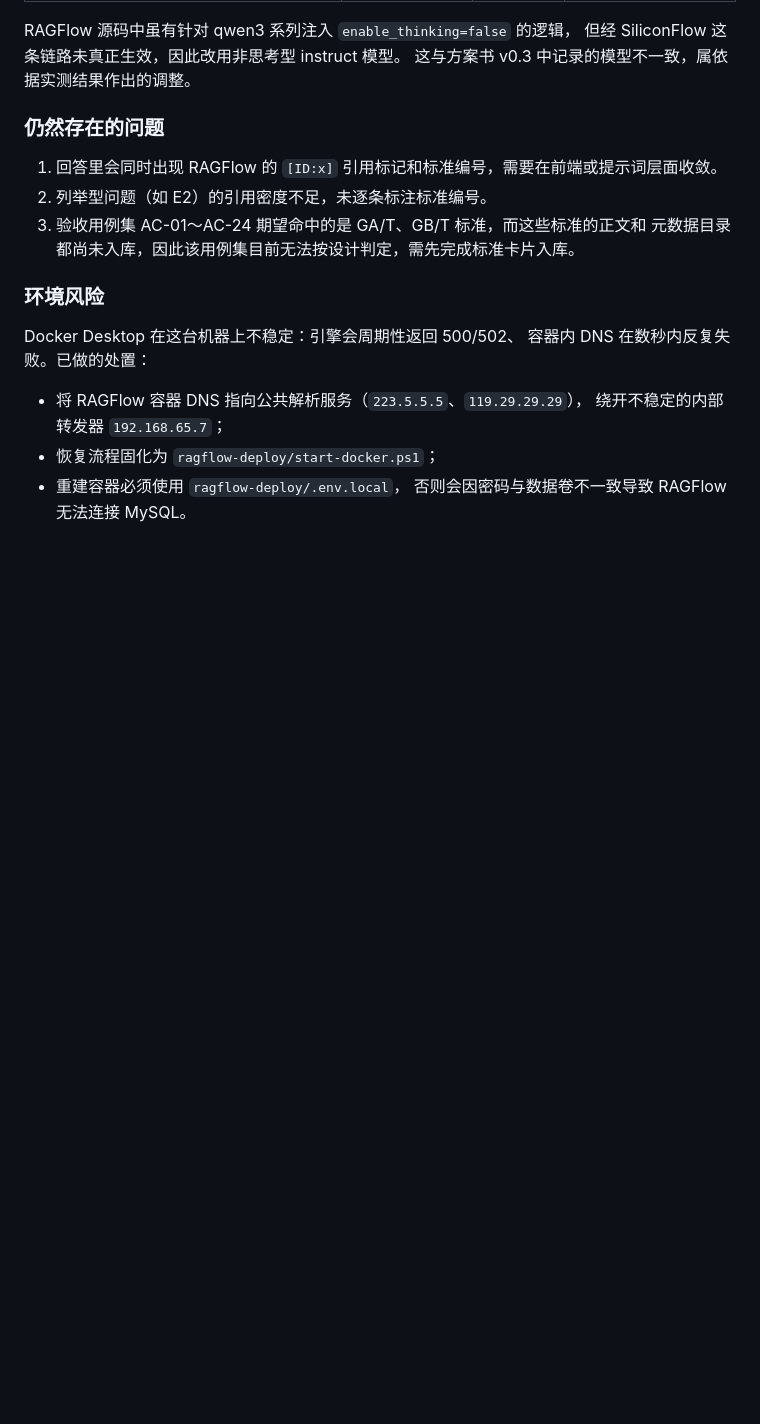
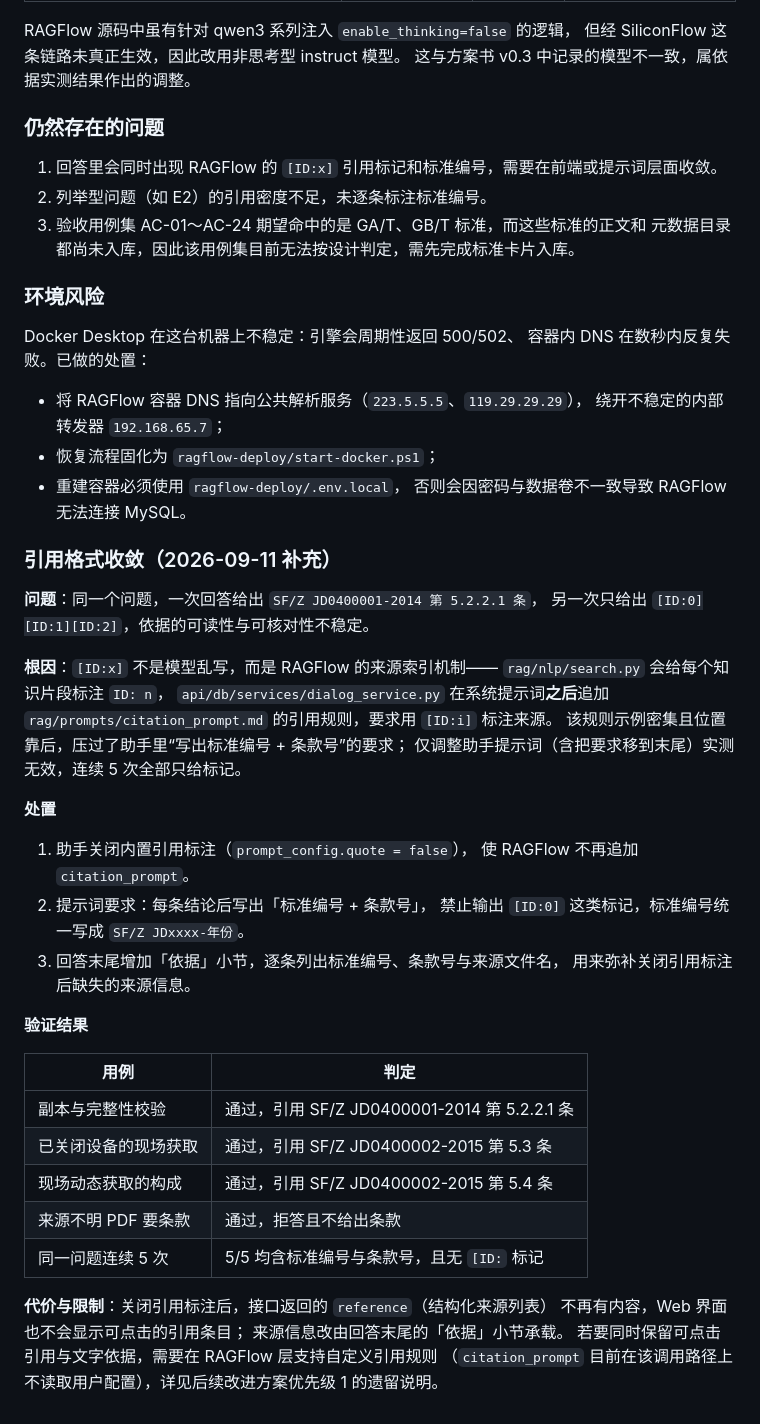
Before and after one commit to winter646258/forensics-standard-ragflow, a Markdown page: ragflow-import/09-检索验收记录.md, the part around the change. Drawn GitHub-style; blank space fills up the shorter version.

Commit message:
引用格式收敛：关闭内置引用标注，改为标准编号+条款号并输出依据小节
- 定位到 [ID:x] 来自 RAGFlow 追加的 citation_prompt，仅改提示词无效
- 助手 quote=false 去掉追加规则，提示词要求文字依据与末尾「依据」小节
- 连续 5 次引用合规 5/5，四组用例 4/4；记录代价为失去可点击引用面板

```diff
--- a/ragflow-import/09-检索验收记录.md
+++ b/ragflow-import/09-检索验收记录.md
@@ -128,3 +128,40 @@ Docker Desktop 在这台机器上不稳定：引擎会周期性返回 500/502、
 - 恢复流程固化为 `ragflow-deploy/start-docker.ps1`；
 - 重建容器必须使用 `ragflow-deploy/.env.local`，
   否则会因密码与数据卷不一致导致 RAGFlow 无法连接 MySQL。
+
+### 引用格式收敛（2026-09-11 补充）
+
+**问题**：同一个问题，一次回答给出 `SF/Z JD0400001-2014 第 5.2.2.1 条`，
+另一次只给出 `[ID:0][ID:1][ID:2]`，依据的可读性与可核对性不稳定。
+
+**根因**：`[ID:x]` 不是模型乱写，而是 RAGFlow 的来源索引机制——
+`rag/nlp/search.py` 会给每个知识片段标注 `ID: n`，
+`api/db/services/dialog_service.py` 在系统提示词**之后**追加
+`rag/prompts/citation_prompt.md` 的引用规则，要求用 `[ID:i]` 标注来源。
+该规则示例密集且位置靠后，压过了助手里“写出标准编号 + 条款号”的要求；
+仅调整助手提示词（含把要求移到末尾）实测无效，连续 5 次全部只给标记。
+
+**处置**
+
+1. 助手关闭内置引用标注（`prompt_config.quote = false`），
+   使 RAGFlow 不再追加 `citation_prompt`。
+2. 提示词要求：每条结论后写出「标准编号 + 条款号」，
+   禁止输出 `[ID:0]` 这类标记，标准编号统一写成 `SF/Z JDxxxx-年份`。
+3. 回答末尾增加「依据」小节，逐条列出标准编号、条款号与来源文件名，
+   用来弥补关闭引用标注后缺失的来源信息。
+
+**验证结果**
+
+| 用例 | 判定 |
+| --- | --- |
+| 副本与完整性校验 | 通过，引用 SF/Z JD0400001-2014 第 5.2.2.1 条 |
+| 已关闭设备的现场获取 | 通过，引用 SF/Z JD0400002-2015 第 5.3 条 |
+| 现场动态获取的构成 | 通过，引用 SF/Z JD0400002-2015 第 5.4 条 |
+| 来源不明 PDF 要条款 | 通过，拒答且不给出条款 |
+| 同一问题连续 5 次 | 5/5 均含标准编号与条款号，且无 `[ID:` 标记 |
+
+**代价与限制**：关闭引用标注后，接口返回的 `reference`（结构化来源列表）
+不再有内容，Web 界面也不会显示可点击的引用条目；
+来源信息改由回答末尾的「依据」小节承载。
+若要同时保留可点击引用与文字依据，需要在 RAGFlow 层支持自定义引用规则
+（`citation_prompt` 目前在该调用路径上不读取用户配置），详见后续改进方案优先级 1 的遗留说明。
```
Also changed, not shown: 后续改进方案.md (+14 -0 lines), 电子取证标准RAGFlow最小可用版方案书.md (+6 -0 lines).
